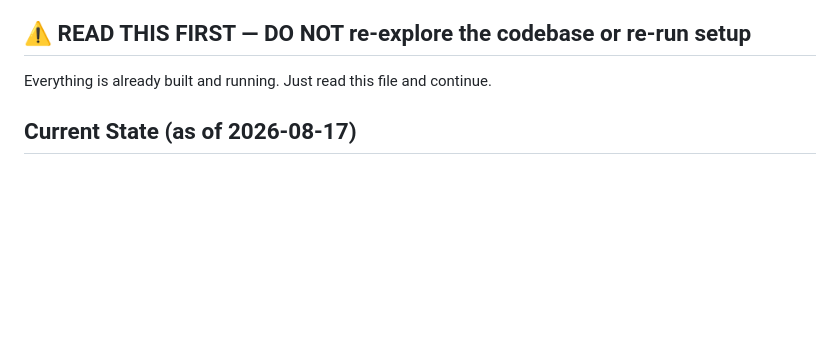
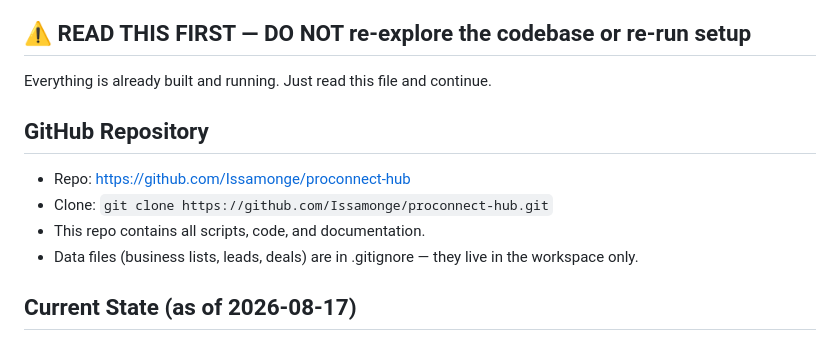
Before and after one commit to Issamonge/proconnect-hub, a Markdown page: AGENTS.md, the part around the change. GitHub-like rendering; blank space fills up the shorter version.

Commit message:
Add GitHub repo info to memory

```diff
--- a/AGENTS.md
+++ b/AGENTS.md
@@ -2,6 +2,12 @@
 
 ## ⚠️ READ THIS FIRST — DO NOT re-explore the codebase or re-run setup
 Everything is already built and running. Just read this file and continue.
+
+## GitHub Repository
+- Repo: https://github.com/Issamonge/proconnect-hub
+- Clone: `git clone https://github.com/Issamonge/proconnect-hub.git`
+- This repo contains all scripts, code, and documentation.
+- Data files (business lists, leads, deals) are in .gitignore — they live in the workspace only.
 
 ## Current State (as of 2026-08-17)
 
```
